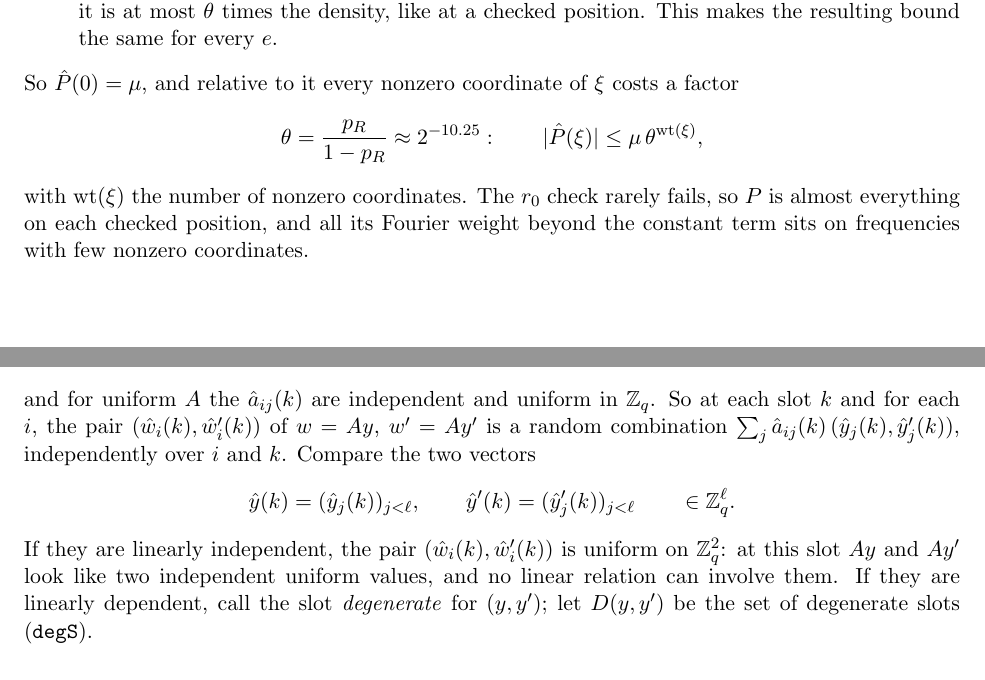
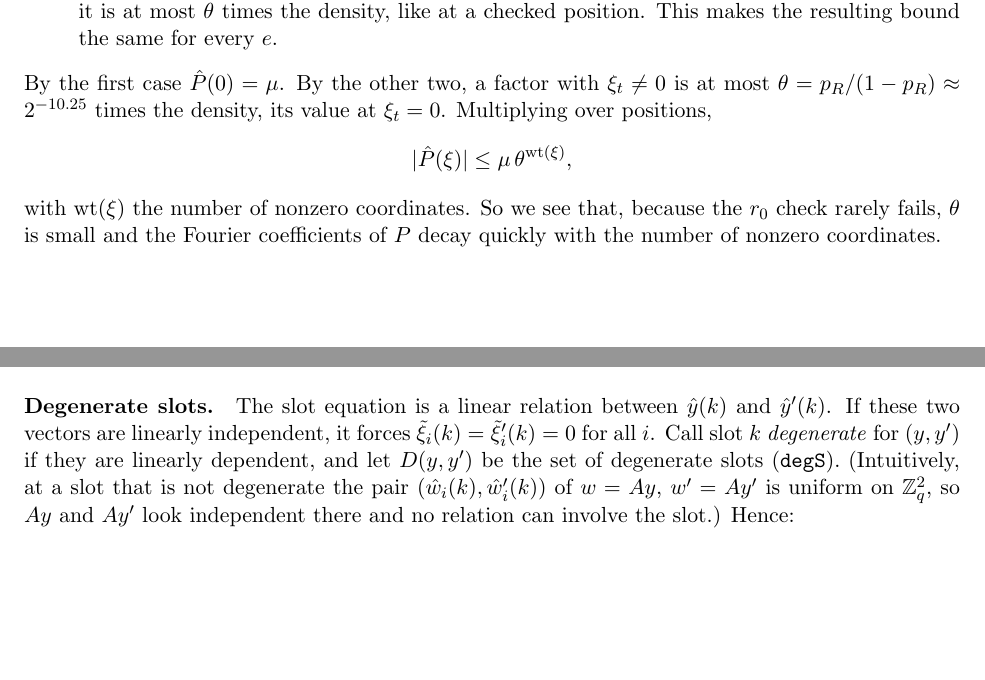
Before and after one commit to bwesterb/mldsa-rejorder, a LaTeX paper (RejOrder.tex): two parts of pages 8 and 9 of 14 before the commit and two parts of pages 8 and 10 of 14 after it, joined at a grey line, cut so that both start at the same text, the shorter picture padded with empty space. Compiled offline with pdfLaTeX.

Commit message:
RejOrder.tex: clarify the Fourier step and the slot argument
Spell out why |P^(xi)| <= mu theta^wt(xi) (per-position factor at most
theta times the density), restate C(y,y') and show where P^ enters,
tone down the remark on Fourier weight, and reorder "Slot by slot" so
the test-vector condition is derived first (with why the NTT
coefficients of A are free) and degenerate slots are defined where they
are used.

Co-Authored-By: Claude Opus 5.5 <noreply@anthropic.com>

```diff
--- a/RejOrder.tex
+++ b/RejOrder.tex
@@ -487,14 +487,15 @@ of the set at that position, at the frequency $\xi_t\in\Zq$. There are three cas
         this; we only use that it is at most $\theta$ times the density, like at a checked
         position. This makes the resulting bound the same for every $e$.
 \end{itemize}
-So $\hat P(0)=\mu$, and relative to it every nonzero coordinate of $\xi$ costs a factor
+By the first case $\hat P(0)=\mu$. By the other two, a factor with $\xi_t\ne0$ is at most
+$\theta = p_R/(1-p_R) \approx 2^{-10.25}$ times the density, its value at $\xi_t=0$. Multiplying
+over positions,
 \[
-  \theta = \frac{p_R}{1-p_R} \approx 2^{-10.25}:\qquad
   |\hat P(\xi)| \le \mu\,\theta^{\mathrm{wt}(\xi)},
 \]
-with $\mathrm{wt}(\xi)$ the number of nonzero coordinates. The $r_0$ check rarely fails, so
-$P$ is almost everything on each checked position, and all its Fourier weight beyond the constant
-term sits on frequencies with few nonzero coordinates.
+with $\mathrm{wt}(\xi)$ the number of nonzero coordinates. So we see that,
+because the $r_0$ check rarely fails, $\theta$ is small and the Fourier coefficients of $P$ decay
+quickly with the number of nonzero coordinates.
 
 \paragraph{Averaging over $A$.}
 Subtracting $\mu$ removes the term $\xi = 0$, so
@@ -550,12 +554 @@ In the NTT domain $w = Ay$ reads
 \]
-and for uniform $A$ the $\hat a_{ij}(k)$ are independent and uniform in $\Zq$. So at each slot
-$k$ and for each $i$, the pair $(\hat w_i(k),\hat w'_i(k))$ of $w=Ay$, $w'=Ay'$ is a random
-combination $\sum_j\hat a_{ij}(k)\,(\hat y_j(k),\hat y'_j(k))$, independently over $i$ and $k$.
-Compare the two vectors
-\[
-  \hat y(k) = (\hat y_j(k))_{j<\ell},\qquad \hat y'(k) = (\hat y'_j(k))_{j<\ell}\qquad\in\Zq^\ell .
-\]
-If they are linearly independent, the pair $(\hat w_i(k),\hat w'_i(k))$ is uniform on $\Zq^2$:
-at this slot $Ay$ and $Ay'$ look like two independent uniform values, and no linear relation can
-involve them. If they are linearly dependent, call the slot \emph{degenerate} for $(y,y')$; let
-$D(y,y')$ be the set of degenerate slots (\lean{degS}).
@@ -581,3 +577,10 @@ $\tilde\xi_i(k)=\tilde\xi'_i(k)=0$. Hence:
+\paragraph{Degenerate slots.}
+The slot equation is a linear relation between $\hat y(k)$ and $\hat y'(k)$. If these two vectors
+are linearly independent, it forces $\tilde\xi_i(k)=\tilde\xi'_i(k)=0$ for all $i$. Call slot $k$
+\emph{degenerate} for $(y,y')$ if they are linearly dependent, and let $D(y,y')$ be the set of
+degenerate slots (\lean{degS}). (Intuitively, at a slot that is not degenerate the pair
+$(\hat w_i(k),\hat w'_i(k))$ of $w=Ay$, $w'=Ay'$ is uniform on $\Zq^2$, so $Ay$ and $Ay'$ look
+independent there and no relation can involve the slot.) Hence:
 \begin{quote}
 \emph{$\xi$ and $\xi'$ have all their dual coordinates on the degenerate slots $D(y,y')$}
 (\lean{dualIn\_of\_orth}). \emph{If $D(y,y')=\emptyset$ there is no test vector}
```
Also changed, not shown: RejOrder.tex (34 more changed lines).
